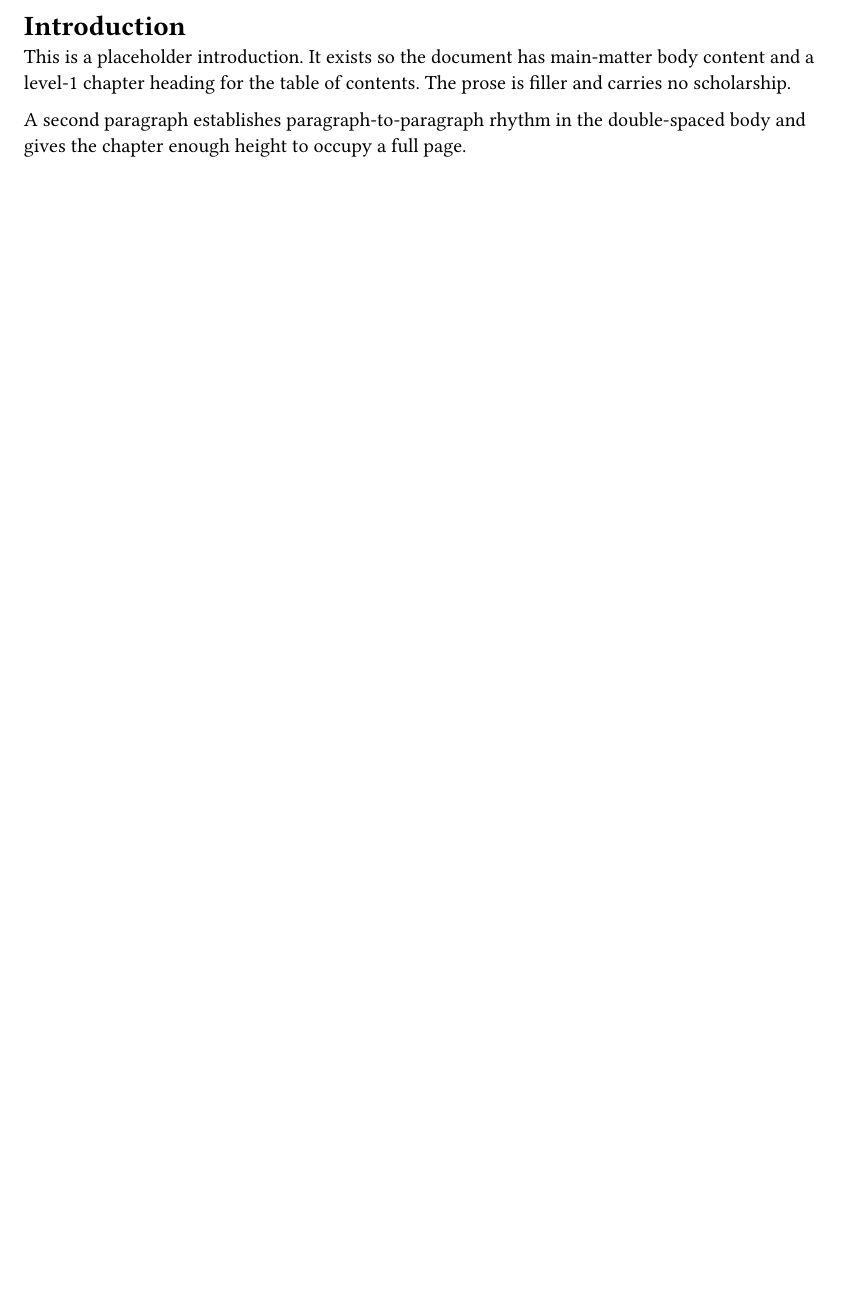
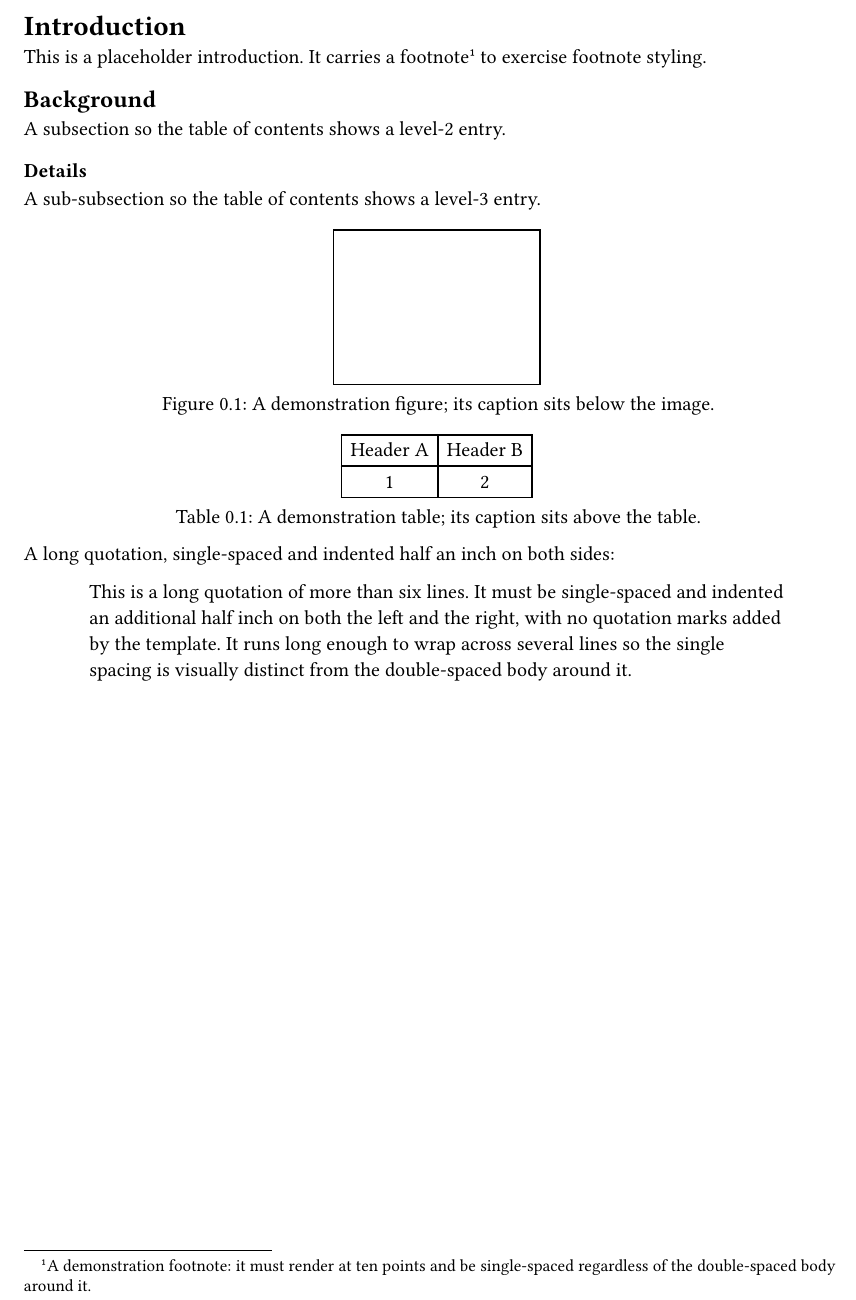
Before and after one commit to d-laub/ucsd-thesis-typst-template, a Typst document (examples/chapters/01-introduction.typ): part of the page, cut so that both start at the same text, the shorter picture padded with empty space. Compiled offline with Typst 0.15.

Commit message:
feat(p6): exercise all float kinds, lists, long-quote, co-author ack in example

```diff
--- a/examples/chapters/01-introduction.typ
+++ b/examples/chapters/01-introduction.typ
@@ -1,8 +4,33 @@
 = Introduction
 
-This is a placeholder introduction. It exists so the document has main-matter
-body content and a level-1 chapter heading for the table of contents. The prose
-is filler and carries no scholarship.
+This is a placeholder introduction. It carries a footnote#footnote[A
+demonstration footnote: it must render at ten points and be single-spaced
+regardless of the double-spaced body around it.] to exercise footnote styling.
 
-A second paragraph establishes paragraph-to-paragraph rhythm in the double-spaced
-body and gives the chapter enough height to occupy a full page.
+== Background
+
+A subsection so the table of contents shows a level-2 entry.
+
+=== Details
+
+A sub-subsection so the table of contents shows a level-3 entry.
+
+#fig(
+  rect(width: 4cm, height: 3cm),
+  caption: [A demonstration figure; its caption sits below the image.],
+)
+
+#tbl(
+  table(columns: 2, [Header A], [Header B], [1], [2]),
+  caption: [A demonstration table; its caption sits above the table.],
+)
+
+A long quotation, single-spaced and indented half an inch on both sides:
+
+#long-quote[
+  This is a long quotation of more than six lines. It must be single-spaced and
+  indented an additional half inch on both the left and the right, with no
+  quotation marks added by the template. It runs long enough to wrap across
+  several lines so the single spacing is visually distinct from the
+  double-spaced body around it.
+]
```
Also changed, not shown: examples/chapters/02-methods.typ (added, +26 -0 lines), examples/chapters/03-results.typ (added, +21 -0 lines), examples/thesis.typ (+2 -0 lines), examples/chapters/01-introduction.typ (3 more changed lines).
